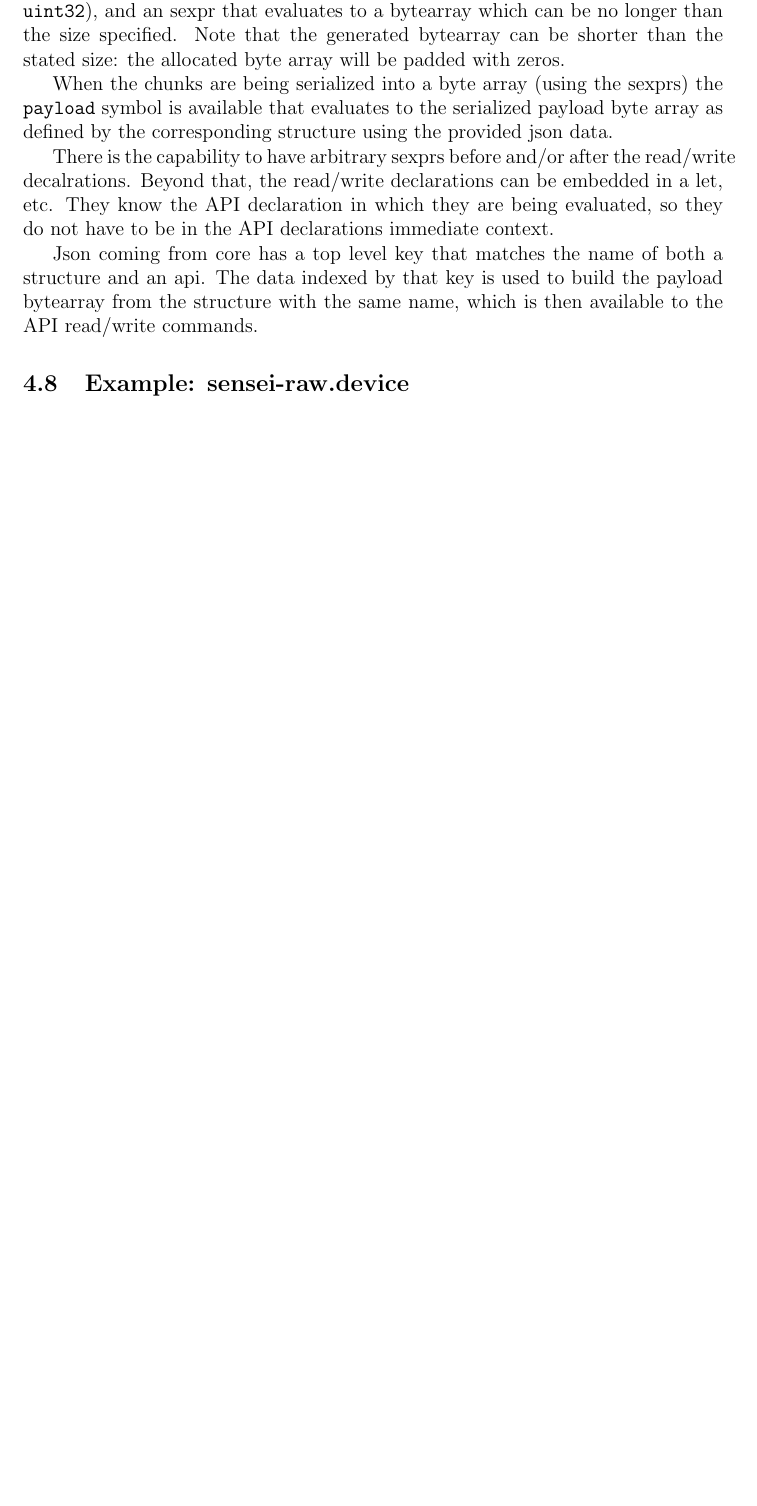
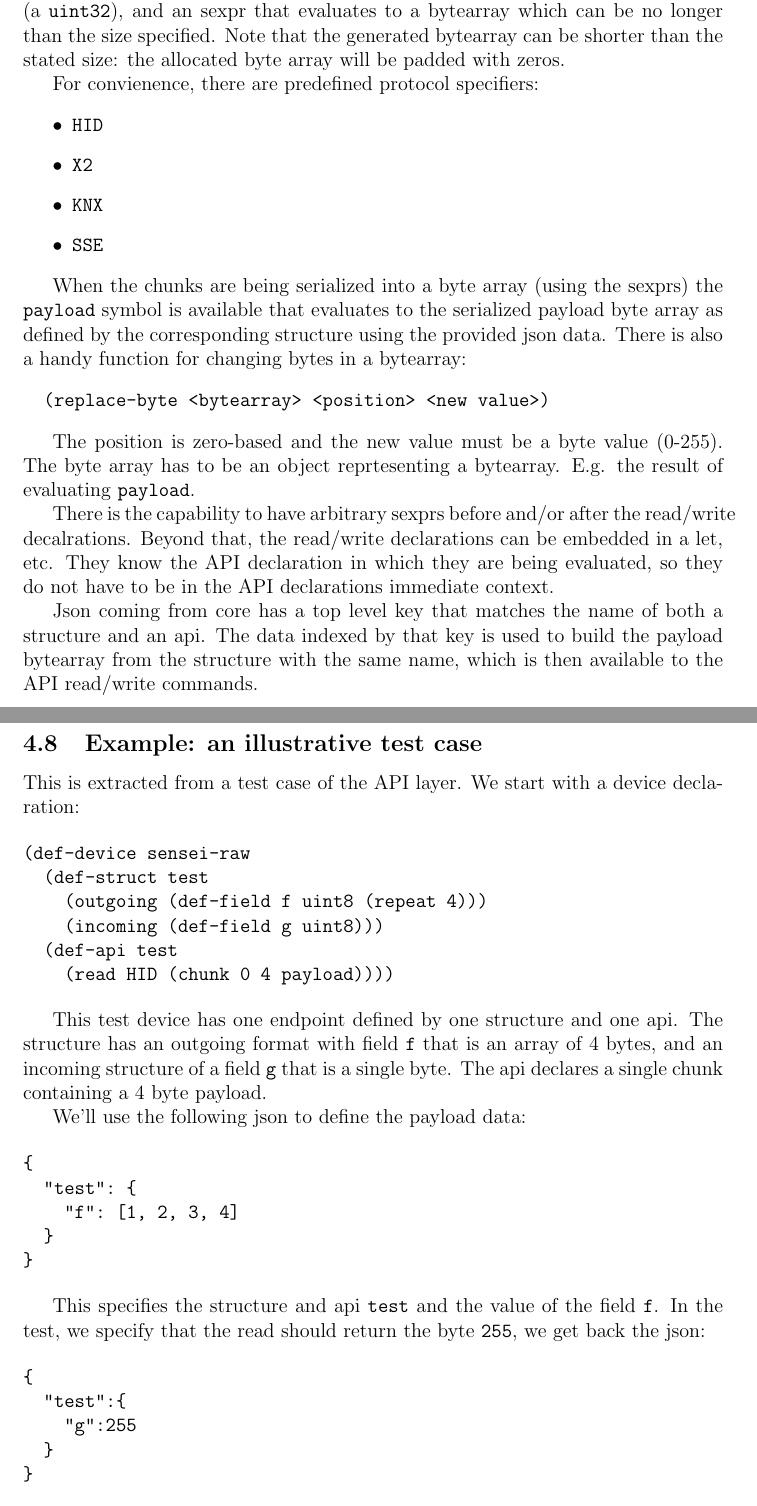
Before and after one commit to SteelSeries/golisp, a LaTeX document (docs/modular_device_support.tex): part of page 12 of 15 before the commit and two parts of pages 12 and 13 of 16 after it, the two joined at a grey line, cut so that both start at the same text, the shorter picture padded with empty space. Compiled offline with pdfLaTeX.

Commit message:
Tested read functonallity. Updated documentation.

```diff
--- a/docs/modular_device_support.tex
+++ b/docs/modular_device_support.tex
@@ -466,10 +466,28 @@ no longer than the size specified. Note that the generated bytearray
 can be shorter than the stated size: the allocated byte array will be
 padded with zeros.
 
+For convienence, there are predefined protocol specifiers:
+
+\begin{itemize}
+\item \verb|HID|
+\item \verb|X2|
+\item \verb|KNX|
+\item \verb|SSE|
+\end{itemize}
+
 When the chunks are being serialized into a byte array (using the
 sexprs) the \verb|payload| symbol is available that evaluates to the
 serialized payload byte array as defined by the corresponding
-structure using the provided json data.
+structure using the provided json data. There is also a handy function
+for changing bytes in a bytearray:
+
+\begin{verbatim}
+  (replace-byte <bytearray> <position> <new value>)
+\end{verbatim}
+
+The position is zero-based and the new value must be a byte value
+(0-255). The byte array has to be an object reprtesenting a bytearray.
+E.g. the result of evaluating \verb|payload|.
 
 There is the capability to have arbitrary sexprs before and/or after
 the read/write decalrations. Beyond that, the read/write declarations
@@ -482,4 +500,45 @@ both a structure and an api. The data indexed by that key is used to
 build the payload bytearray from the structure with the same name,
 which is then available to the API read/write commands.
 
+\subsection{Example: an illustrative test case}
+
+This is extracted from a test case of the API layer.  We start with a device declaration:
+
+\begin{verbatim}
+(def-device sensei-raw
+  (def-struct test
+    (outgoing (def-field f uint8 (repeat 4)))
+    (incoming (def-field g uint8)))
+  (def-api test
+    (read HID (chunk 0 4 payload))))
+\end{verbatim}
+
+This test device has one endpoint defined by one structure and one
+api. The structure has an outgoing format with field \verb|f| that is
+an array of 4 bytes, and an incoming structure of a field \verb|g|
+that is a single byte. The api declares a single chunk containing a 4
+byte payload.
+
+We'll use the following json to define the payload data:
+
+\begin{verbatim}
+{
+  "test": {
+    "f": [1, 2, 3, 4]
+  }
+}
+\end{verbatim}
+
+This specifies the structure and api \verb|test| and the value of the
+field \verb|f|. In the test, we specify that the read should return
+the byte \verb|255|, we get back the json:
+
+\begin{verbatim}
+{
+  "test":{
+    "g":255
+  }
+}
+\end{verbatim}
+
 \subsection{Example: sensei-raw.device}
```
Also changed, not shown: docs/modular_device_support.tex (40 more changed lines), 3 other files.
